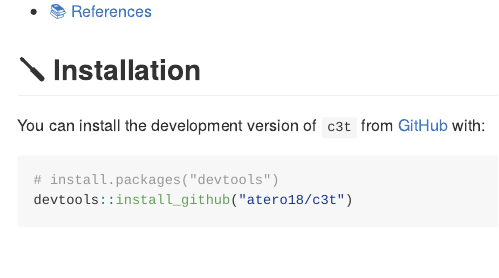
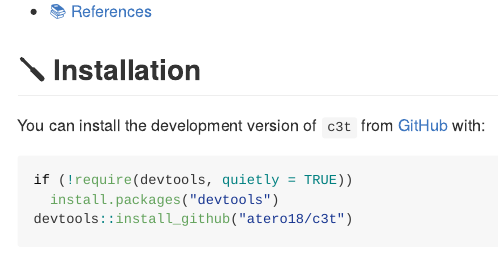
Before and after one commit to atero18/c3t, an R Markdown document (README.Rmd): the page in a window 1100 px wide, from 350 px down. Rendered offline with R 4.5, knitr and Pandoc, with nearby package versions; some code elsewhere in the file could not run offline; badge pictures from the web are left out.

Commit message:
Update readme

````diff
--- a/README.Rmd
+++ b/README.Rmd
@@ -41,7 +41,8 @@ Sys.setenv(LANG = "en")
 You can install the development version of `c3t` from [GitHub](https://github.com/atero18/c3t) with:
 
 ``` {r install_c3t, eval=FALSE}
-# install.packages("devtools")
+if (!require(devtools, quietly = TRUE))
+  install.packages("devtools")
 devtools::install_github("atero18/c3t")
 ```
 
````
Also changed, not shown: README.md.
